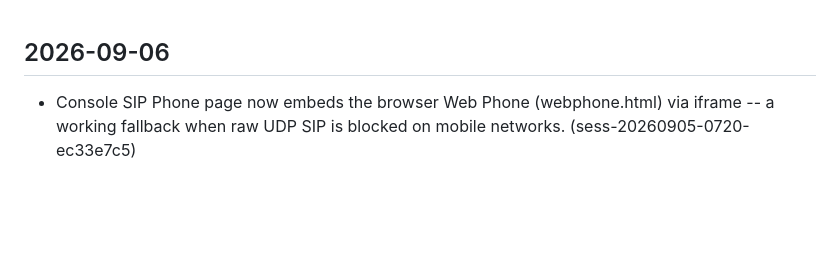
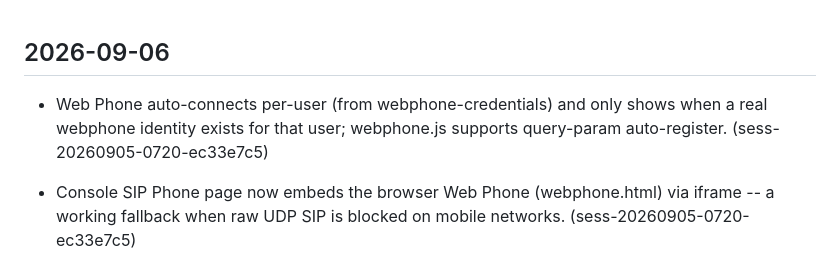
Before and after one commit to emilyspringerton/CarePyre, a Markdown page: CHANGELOG.md, the part around the change. GitHub-like rendering; blank space fills up the shorter version.

Commit message:
changelog(CarePyre): Web Phone auto-connects per-user (from webphone-credentials…
Session: sess-20260905-0720-ec33e7c5

```diff
--- a/CHANGELOG.md
+++ b/CHANGELOG.md
@@ -1,4 +1,5 @@
 ## 2026-09-06
+- Web Phone auto-connects per-user (from webphone-credentials) and only shows when a real webphone identity exists for that user; webphone.js supports query-param auto-register. (sess-20260905-0720-ec33e7c5)
 
 - Console SIP Phone page now embeds the browser Web Phone (webphone.html) via iframe -- a working fallback when raw UDP SIP is blocked on mobile networks. (sess-20260905-0720-ec33e7c5)
 
```
